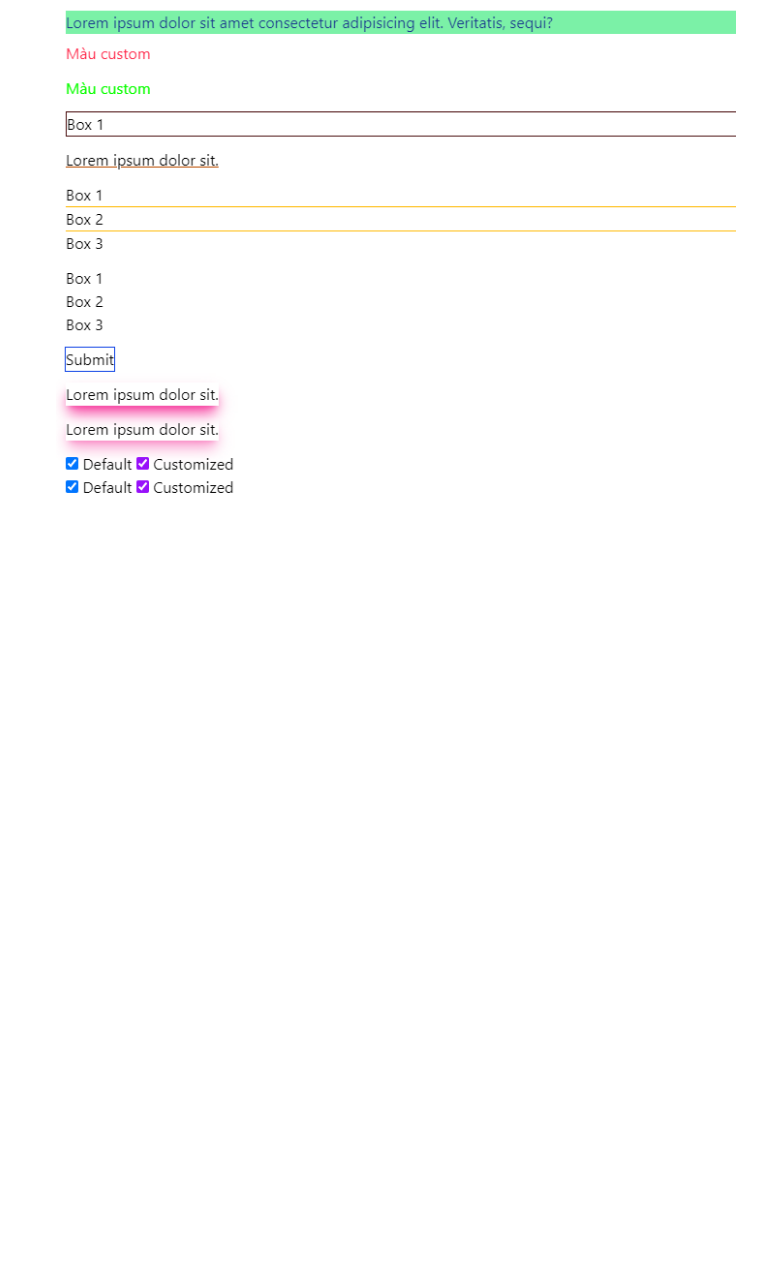
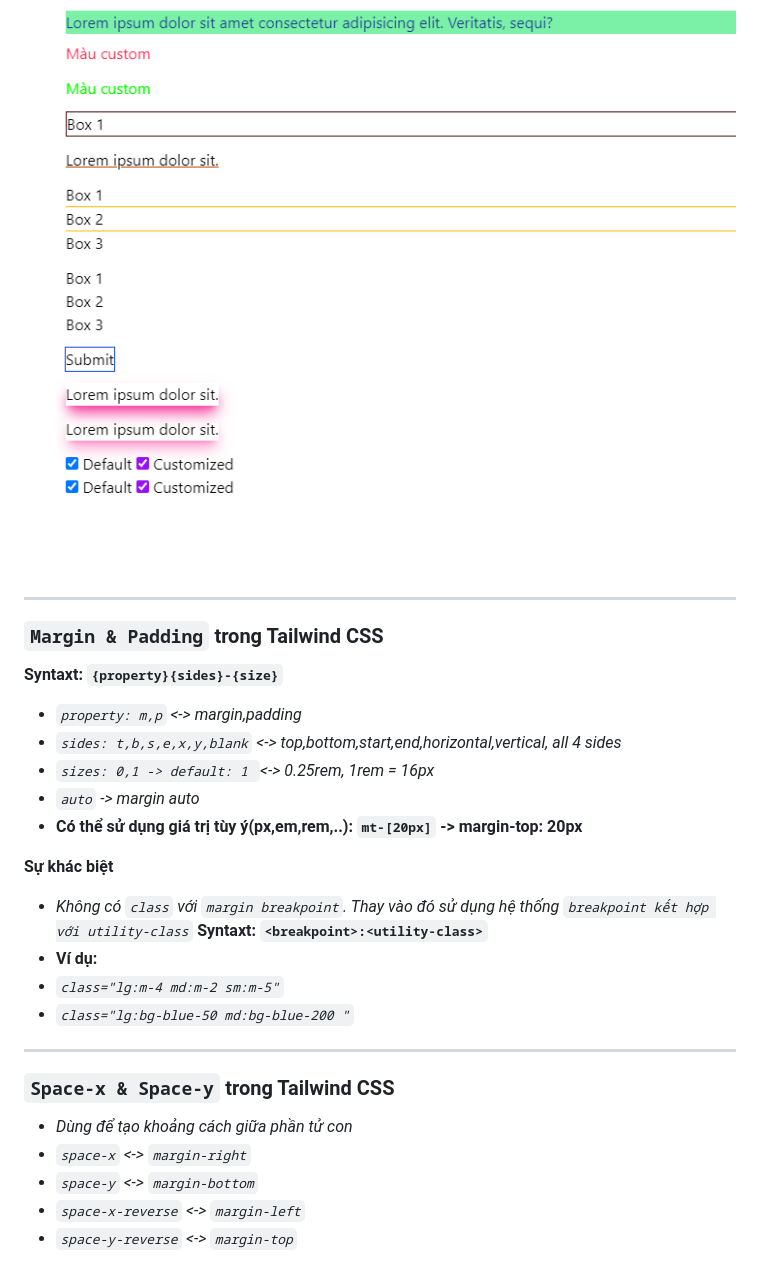
Before and after one commit to Vinhdev04/Tailwind, a Markdown page: readme.md, the part around the change. Rendered like a GitHub page; blank space fills up the shorter version.

Commit message:
Buổi 04 - Tìm hiểu về Margin,Padding,Space trong Tailwind CSS

```diff
--- a/readme.md
+++ b/readme.md
@@ -238,3 +238,33 @@ Series này sẽ giúp bạn:
 - <i>`Code 02:` ![Color-01](./Docs/Images/color-02.png)</i><br><br>
 - <i>`Code 03:` ![Color-01](./Docs/Images/color-03.png)</i><br><br>
 - <i>`Preview:` </i>![View](./Docs/Images/color-04.png)</i><br><br>
+
+---
+
+### `Margin & Padding` trong Tailwind CSS
+
+**Syntaxt: `{property}{sides}-{size}`**
+
+- <i>`property: m,p` <-> margin,padding</i>
+- <i>`sides: t,b,s,e,x,y,blank` <-> top,bottom,start,end,horizontal,vertical, all 4 sides</i>
+- <i>`sizes: 0,1 -> default: 1 `<-> 0.25rem, 1rem = 16px </i>
+- <i>`auto` -> margin auto</i>
+- <b>Có thể sử dụng giá trị tùy ý(px,em,rem,..): `mt-[20px]` -> margin-top: 20px</b>
+
+**Sự khác biệt**
+
+- <i>Không có `class` với `margin breakpoint`. Thay vào đó sử dụng hệ thống `breakpoint kết hợp với utility-class`</i>
+  **Syntaxt: `<breakpoint>:<utility-class>`**
+- <b>Ví dụ:</b>
+- <i>`class="lg:m-4 md:m-2 sm:m-5"`</i>
+- <i>`class="lg:bg-blue-50 md:bg-blue-200 "`</i>
+
+---
+
+### `Space-x & Space-y` trong Tailwind CSS
+
+- <i>Dùng để tạo khoảng cách giữa phần tử con</i>
+- <i>`space-x` <-> `margin-right`</i>
+- <i>`space-y` <-> `margin-bottom`</i>
+- <i>`space-x-reverse` <-> `margin-left`</i>
+- <i>`space-y-reverse` <-> `margin-top`</i>
```
Also changed, not shown: Card-Design/assets/Images/doodles.jpg (added), Card-Design/assets/Images/pexels-rdne-7516846.jpg (added), 6 other files.
